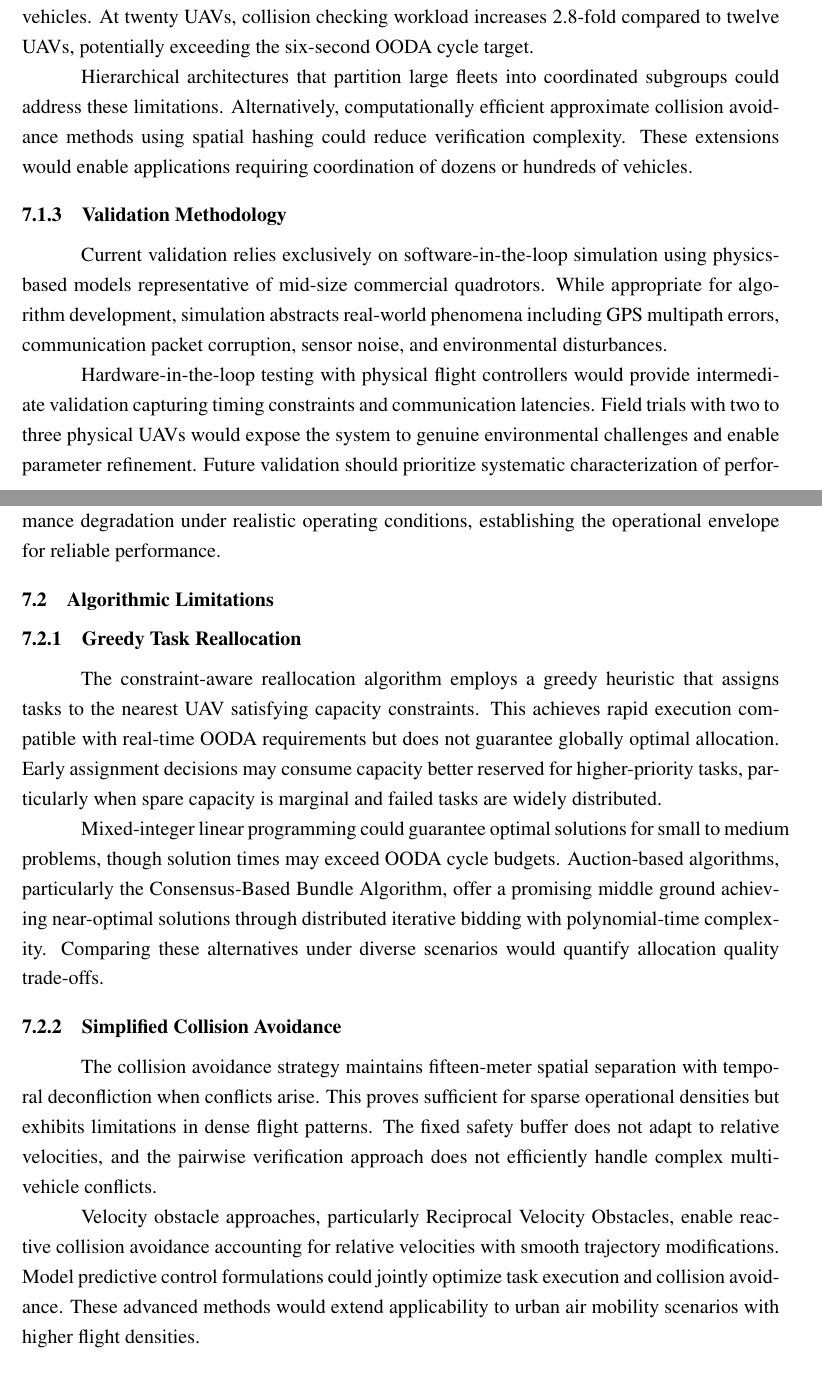
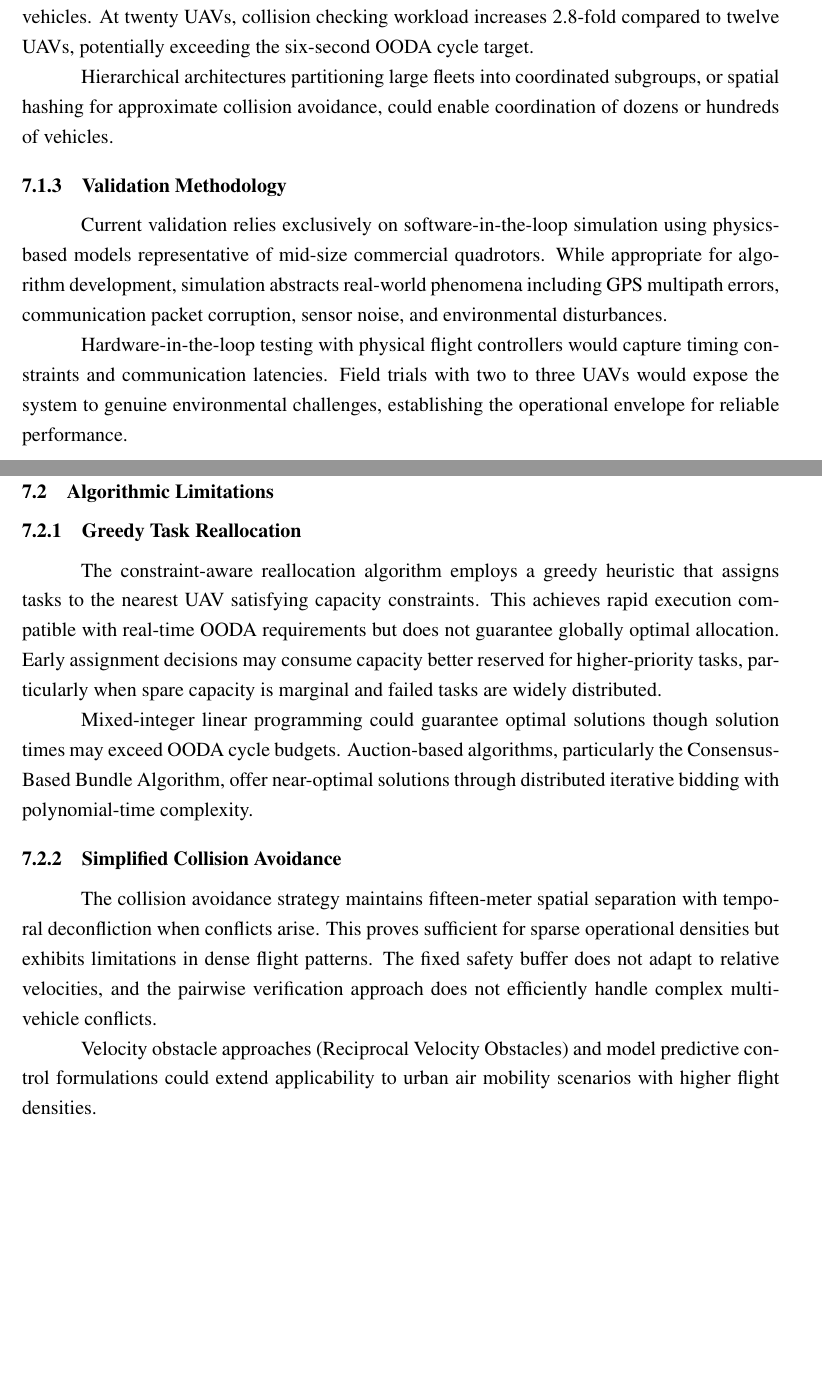
Before and after one commit to vriez/multi_uav_ooda_system, a LaTeX thesis (tcc.tex): two parts of pages 66 and 67 of 72 before the commit and two parts of pages 66 and 67 of 71 after it, joined at a grey line, cut so that both start at the same text, the shorter picture padded with empty space. Compiled offline with pdfLaTeX.

Commit message:
Chapter 7 cleanup

```diff
--- a/tcc.tex
+++ b/tcc.tex
@@ -1723,13 +1723,13 @@ Distributed OODA architectures using consensus algorithms (IZADI; GORDON; ZHANG,
 
 The system supports fleets of three to twelve UAVs. Beyond this scale, two constraints become significant. Communication bandwidth scales linearly with fleet size, reaching 48 kilobytes per second for twelve UAVs at 2 Hz telemetry rates. Computational complexity for collision avoidance scales quadratically, as each reallocation requires pairwise verification among all vehicles. At twenty UAVs, collision checking workload increases 2.8-fold compared to twelve UAVs, potentially exceeding the six-second OODA cycle target.
 
-Hierarchical architectures that partition large fleets into coordinated subgroups could address these limitations. Alternatively, computationally efficient approximate collision avoidance methods using spatial hashing could reduce verification complexity. These extensions would enable applications requiring coordination of dozens or hundreds of vehicles.
+Hierarchical architectures partitioning large fleets into coordinated subgroups, or spatial hashing for approximate collision avoidance, could enable coordination of dozens or hundreds of vehicles.
 
 \subsection{Validation Methodology}
 
 Current validation relies exclusively on software-in-the-loop simulation using physics-based models representative of mid-size commercial quadrotors. While appropriate for algorithm development, simulation abstracts real-world phenomena including GPS multipath errors, communication packet corruption, sensor noise, and environmental disturbances.
 
-Hardware-in-the-loop testing with physical flight controllers would provide intermediate validation capturing timing constraints and communication latencies. Field trials with two to three physical UAVs would expose the system to genuine environmental challenges and enable parameter refinement. Future validation should prioritize systematic characterization of performance degradation under realistic operating conditions, establishing the operational envelope for reliable performance.
+Hardware-in-the-loop testing with physical flight controllers would capture timing constraints and communication latencies. Field trials with two to three UAVs would expose the system to genuine environmental challenges, establishing the operational envelope for reliable performance.
 
 \section{Algorithmic Limitations}
 
@@ -1737,13 +1737,13 @@ Hardware-in-the-loop testing with physical flight controllers would provide inte
 
 The constraint-aware reallocation algorithm employs a greedy heuristic that assigns tasks to the nearest UAV satisfying capacity constraints. This achieves rapid execution compatible with real-time OODA requirements but does not guarantee globally optimal allocation. Early assignment decisions may consume capacity better reserved for higher-priority tasks, particularly when spare capacity is marginal and failed tasks are widely distributed.
 
-Mixed-integer linear programming could guarantee optimal solutions for small to medium problems, though solution times may exceed OODA cycle budgets. Auction-based algorithms, particularly the Consensus-Based Bundle Algorithm, offer a promising middle ground achieving near-optimal solutions through distributed iterative bidding with polynomial-time complexity. Comparing these alternatives under diverse scenarios would quantify allocation quality trade-offs.
+Mixed-integer linear programming could guarantee optimal solutions though solution times may exceed OODA cycle budgets. Auction-based algorithms, particularly the Consensus-Based Bundle Algorithm, offer near-optimal solutions through distributed iterative bidding with polynomial-time complexity.
 
 \subsection{Simplified Collision Avoidance}
 
 The collision avoidance strategy maintains fifteen-meter spatial separation with temporal deconfliction when conflicts arise. This proves sufficient for sparse operational densities but exhibits limitations in dense flight patterns. The fixed safety buffer does not adapt to relative velocities, and the pairwise verification approach does not efficiently handle complex multi-vehicle conflicts.
 
-Velocity obstacle approaches, particularly Reciprocal Velocity Obstacles, enable reactive collision avoidance accounting for relative velocities with smooth trajectory modifications. Model predictive control formulations could jointly optimize task execution and collision avoidance. These advanced methods would extend applicability to urban air mobility scenarios with higher flight densities.
+Velocity obstacle approaches (Reciprocal Velocity Obstacles) and model predictive control formulations could extend applicability to urban air mobility scenarios with higher flight densities.
 
 \section{Application Scope}
 
```
Also changed, not shown: tcc.tex (4 more changed lines).
